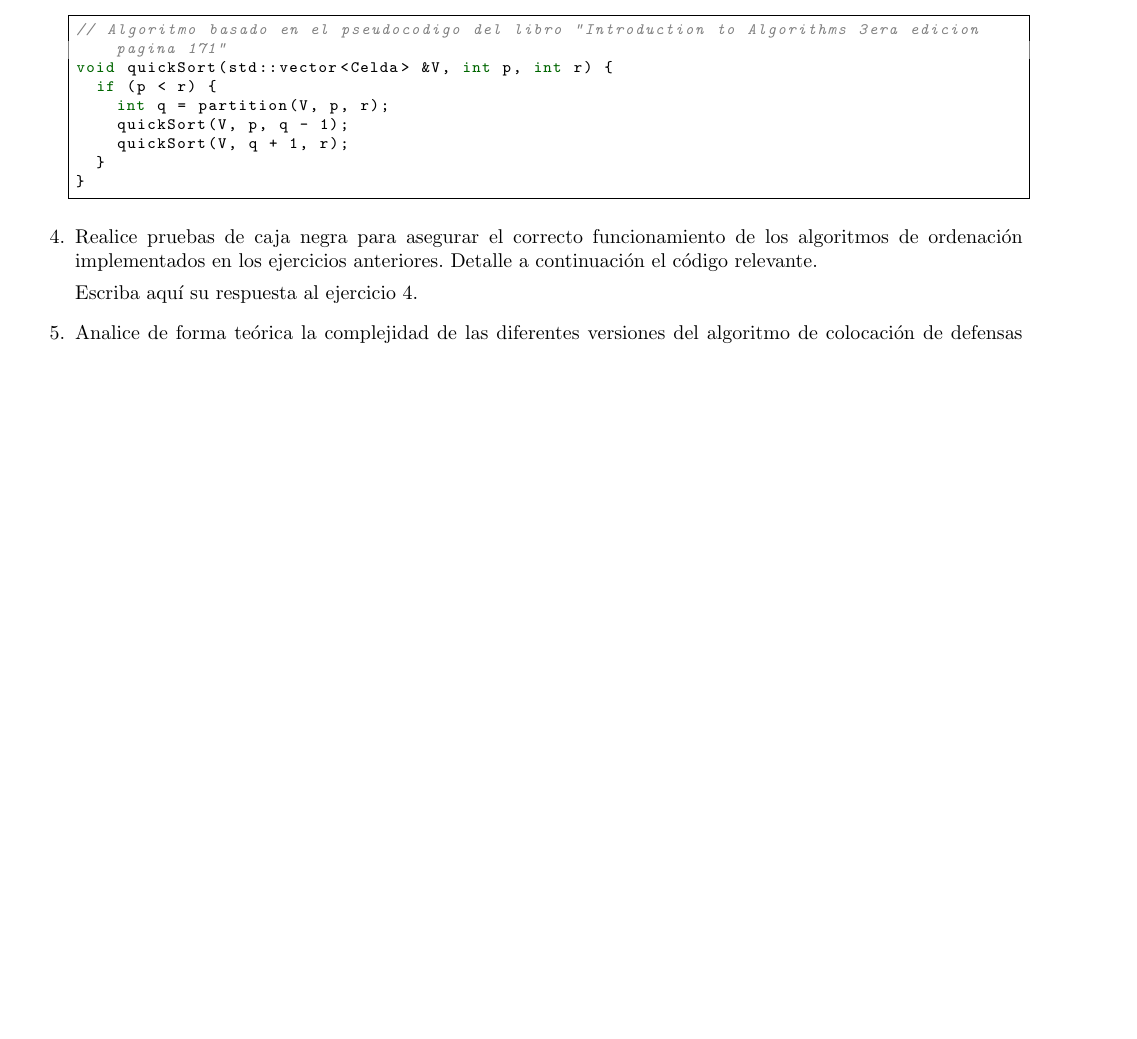
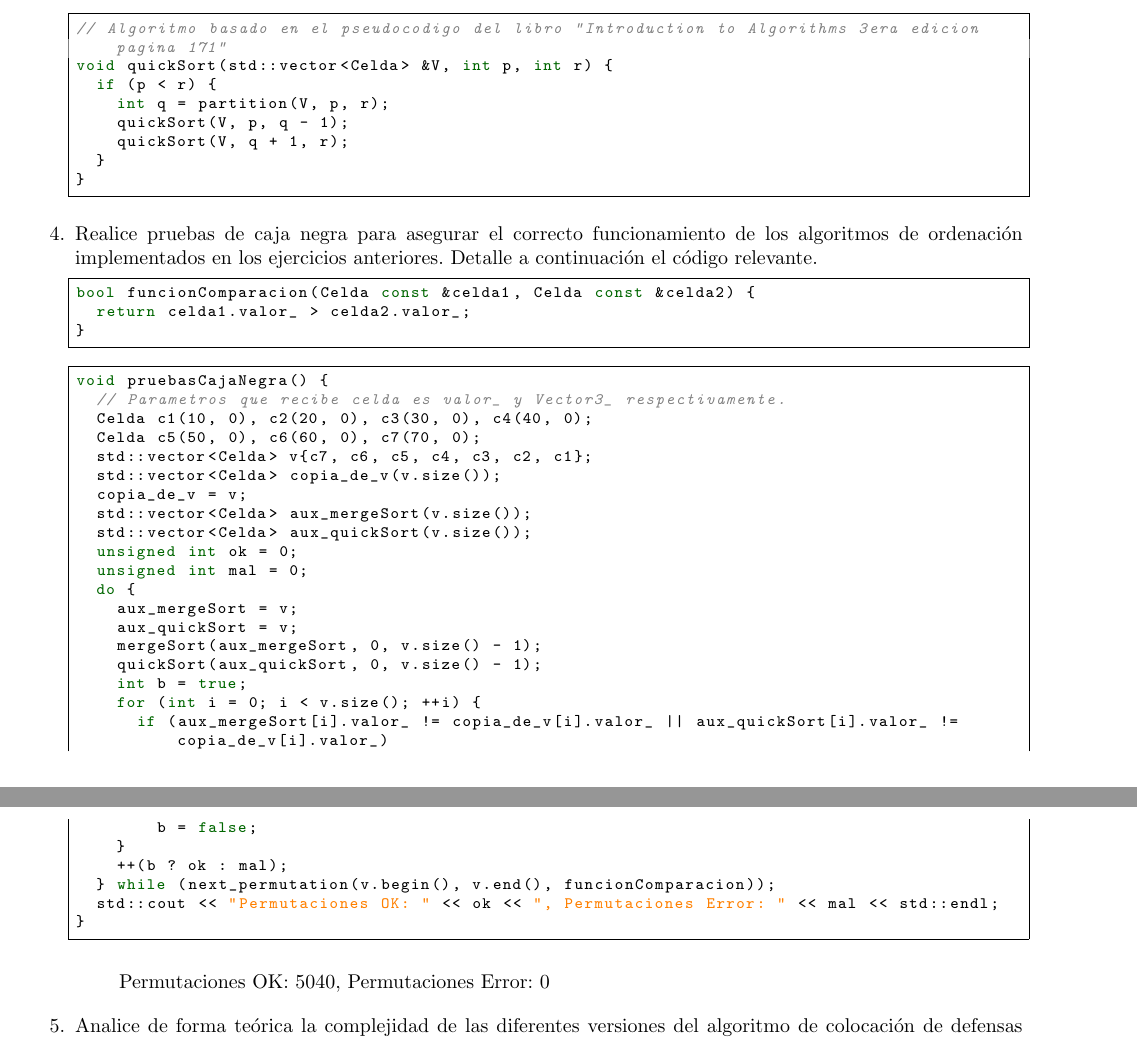
Before and after one commit to fedemeister/DA_practicas_git, a LaTeX document (CARRILLO_CHAVES_FEDERICO/p3/p3.tex, which reads CARRILLO_CHAVES_FEDERICO/p3/e4.tex): part of page 2 of 2 before the commit and two parts of pages 2 and 3 of 3 after it, the two joined at a grey line, cut so that both start at the same text, the shorter picture padded with empty space. Compiled offline with pdfLaTeX.

Commit message:
p3/e4.tex ready

```diff
--- a/CARRILLO_CHAVES_FEDERICO/p3/e4.tex
+++ b/CARRILLO_CHAVES_FEDERICO/p3/e4.tex
@@ -1 +1,37 @@
-Escriba aquí su respuesta al ejercicio 4.
+\begin{lstlisting}
+bool funcionComparacion(Celda const &celda1, Celda const &celda2) {
+  return celda1.valor_ > celda2.valor_;
+}
+
+\end{lstlisting}
+
+\begin{lstlisting}
+void pruebasCajaNegra() {
+  // Parametros que recibe celda es valor_ y Vector3_ respectivamente.
+  Celda c1(10, 0), c2(20, 0), c3(30, 0), c4(40, 0);
+  Celda c5(50, 0), c6(60, 0), c7(70, 0);
+  std::vector<Celda> v{c7, c6, c5, c4, c3, c2, c1};
+  std::vector<Celda> copia_de_v(v.size());
+  copia_de_v = v;
+  std::vector<Celda> aux_mergeSort(v.size());
+  std::vector<Celda> aux_quickSort(v.size());
+  unsigned int ok = 0;
+  unsigned int mal = 0;
+  do {
+    aux_mergeSort = v;
+    aux_quickSort = v;
+    mergeSort(aux_mergeSort, 0, v.size() - 1);
+    quickSort(aux_quickSort, 0, v.size() - 1);
+    int b = true;
+    for (int i = 0; i < v.size(); ++i) {
+      if (aux_mergeSort[i].valor_ != copia_de_v[i].valor_ || aux_quickSort[i].valor_ != copia_de_v[i].valor_)
+        b = false;
+    }
+    ++(b ? ok : mal);
+  } while (next_permutation(v.begin(), v.end(), funcionComparacion));
+  std::cout << "Permutaciones OK: " << ok << ", Permutaciones Error: " << mal << std::endl;
+}
+\end{lstlisting}
+\begin{quote}
+    Permutaciones OK: 5040, Permutaciones Error: 0
+\end{quote}
```
